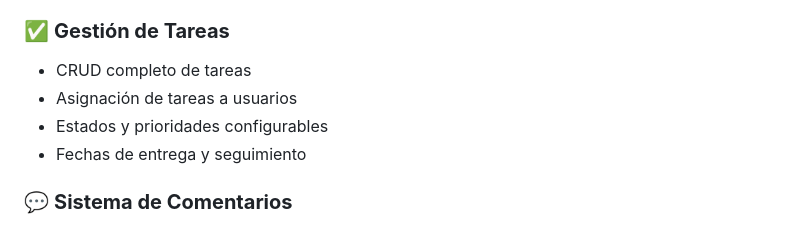
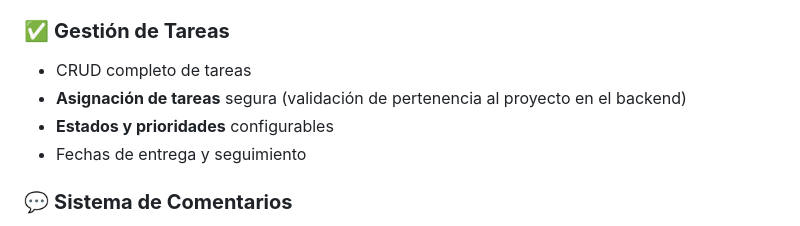
Before and after one commit to adrianlugo/taskflow, a Markdown page: taskflow-api/README.md, the part around the change. Rendered like a GitHub page.

```diff
--- a/taskflow-api/README.md
+++ b/taskflow-api/README.md
@@ -35,8 +35,8 @@
 
 ### ✅ **Gestión de Tareas**
 - CRUD completo de tareas
-- Asignación de tareas a usuarios
-- Estados y prioridades configurables
+- **Asignación de tareas** segura (validación de pertenencia al proyecto en el backend)
+- **Estados y prioridades** configurables
 - Fechas de entrega y seguimiento
 
 ### 💬 **Sistema de Comentarios**
```
Also changed, not shown: taskflow_web/README.md (+4 -1 lines).
